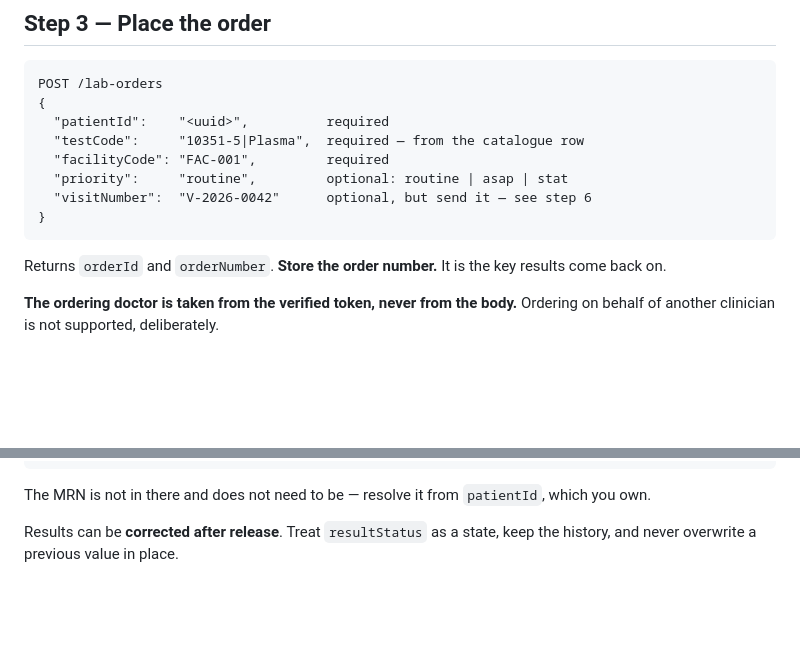
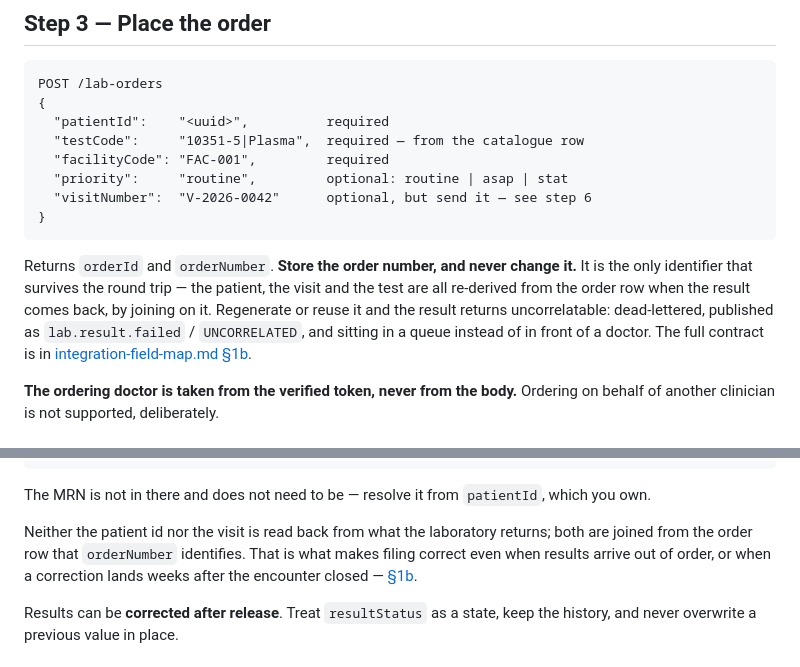
Before and after one commit to slim-nebula/openelis-his-sandbox, a Markdown page: docs/integration-guide.md, 2 parts joined by grey strips. GitHub-like rendering; blank space fills up the shorter version.

````diff
--- a/docs/integration-guide.md
+++ b/docs/integration-guide.md
@@ -83,8 +83,14 @@ POST /lab-orders
 }
 ```
 
-Returns `orderId` and `orderNumber`. **Store the order number.** It is the key
-results come back on.
+Returns `orderId` and `orderNumber`. **Store the order number, and never change
+it.** It is the only identifier that survives the round trip — the patient, the
+visit and the test are all re-derived from the order row when the result comes
+back, by joining on it. Regenerate or reuse it and the result returns
+uncorrelatable: dead-lettered, published as `lab.result.failed` /
+`UNCORRELATED`, and sitting in a queue instead of in front of a doctor. The
+full contract is in
+[integration-field-map.md §1b](integration-field-map.md#1b-the-identity-contract).
 
 **The ordering doctor is taken from the verified token, never from the body.**
 Ordering on behalf of another clinician is not supported, deliberately.
@@ -139,6 +145,12 @@ orders, which is the normal case.
 
 The MRN is not in there and does not need to be — resolve it from `patientId`,
 which you own.
+
+Neither the patient id nor the visit is read back from what the laboratory
+returns; both are joined from the order row that `orderNumber` identifies. That
+is what makes filing correct even when results arrive out of order, or when a
+correction lands weeks after the encounter closed —
+[§1b](integration-field-map.md#1b-the-identity-contract).
 
 Results can be **corrected after release**. Treat `resultStatus` as a state, keep
 the history, and never overwrite a previous value in place.
````
Also changed, not shown: docs/integration-field-map.md (+68 -0 lines).
